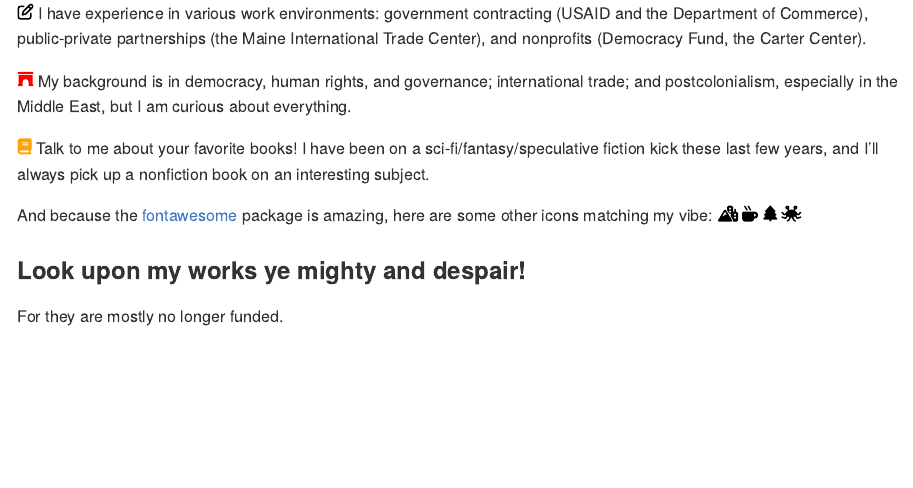
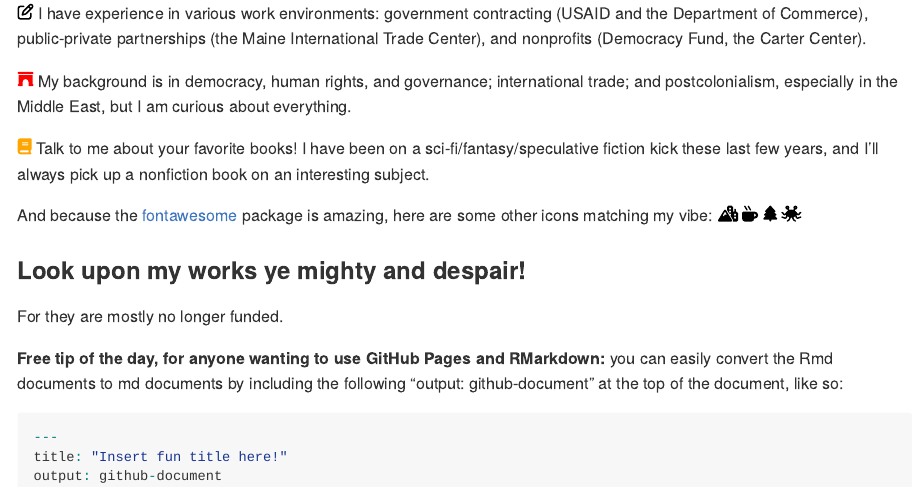
Before and after one commit to scole024/the-mead-hall, an R Markdown document (README.Rmd): the page in a window 1100 px wide, from 320 px down. The pictures show the output file README.md that the author committed with the source, drawn offline in the style of GitHub.

Commit message:
added section on github-document

````diff
--- a/README.Rmd
+++ b/README.Rmd
@@ -34,3 +34,14 @@ And because the [fontawesome](https://rstudio.github.io/fontawesome/articles/ico
 ### Look upon my works ye mighty and despair!
 
 For they are mostly no longer funded.
+
+
+
+**Free tip of the day, for anyone wanting to use GitHub Pages and RMarkdown:** you can easily convert the Rmd documents to md documents by including the following "output: github-document" at the top of the document, like so:
+
+```{r github pages, eval=FALSE, echo=TRUE}
+---
+title: "Insert fun title here!"
+output: github-document
+
+```
````
Also changed, not shown: README.md.
